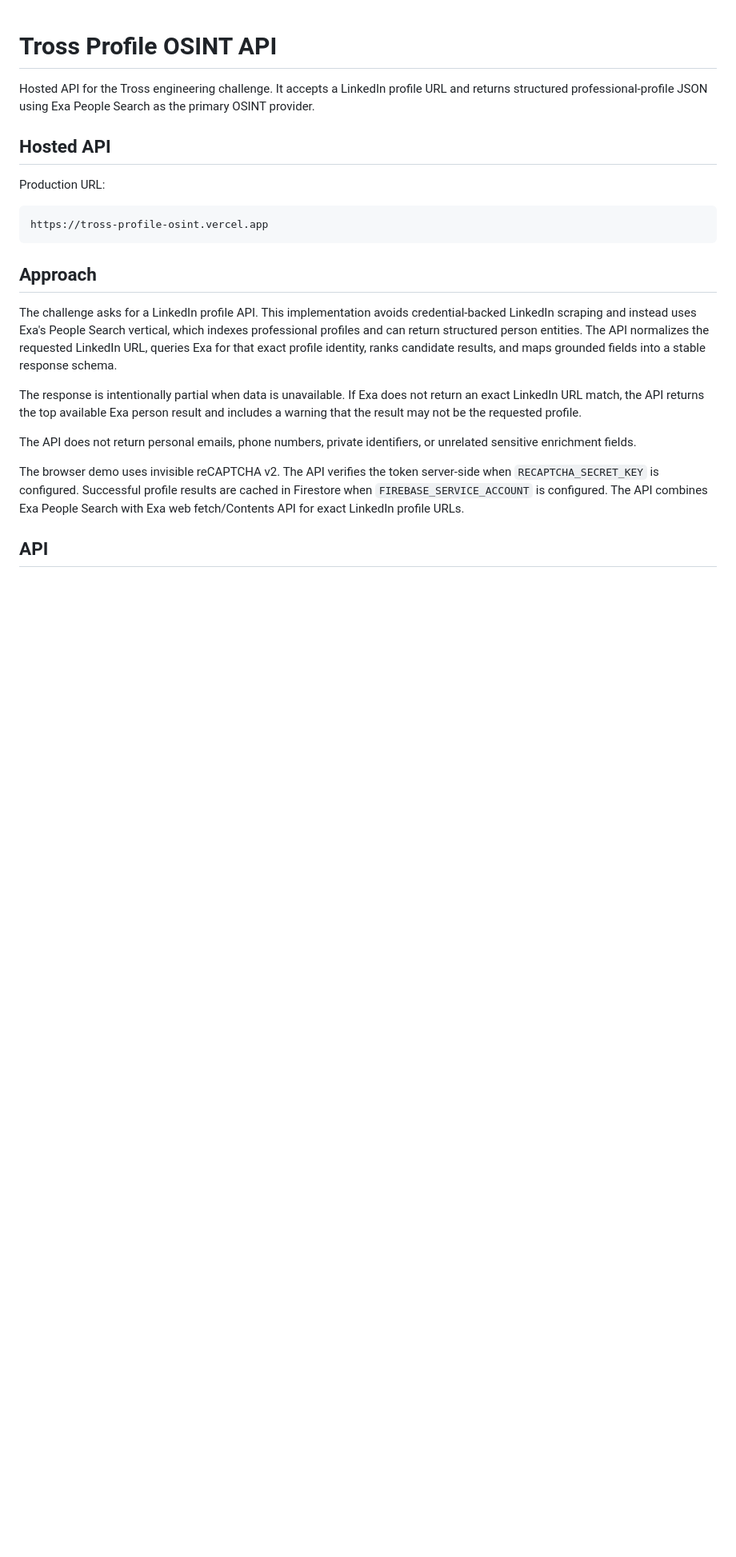
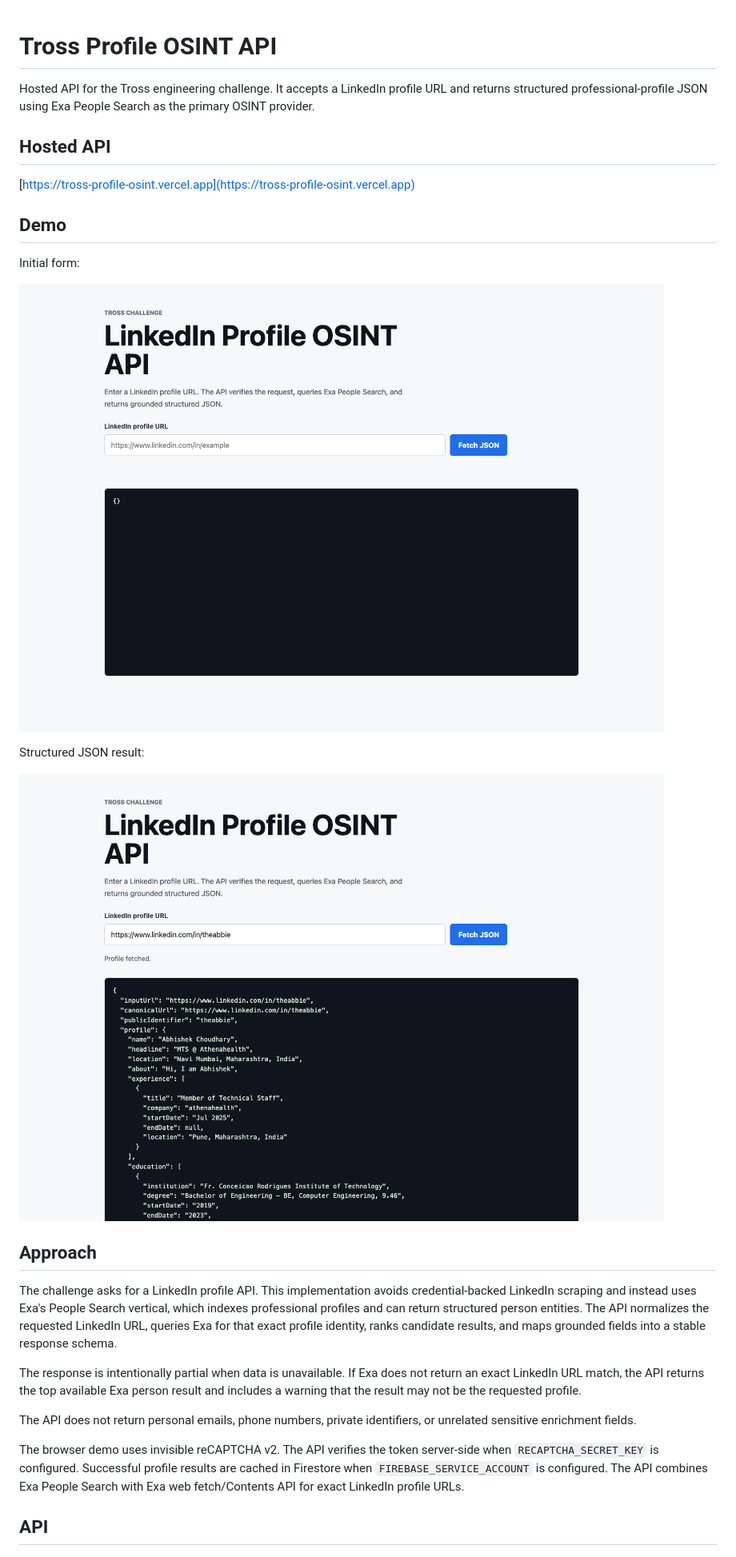
Before and after one commit to theabbie/tross-profile-osint-api, a Markdown page: README.md, the part around the change printed below. Shown: that part at 80% size. Rendered like a GitHub page; pictures changed too: docs/assets/tross-profile-osint-home.png (added), docs/assets/tross-profile-osint-result.png (added); blank space fills up the shorter version.

Commit message:
Add README demo assets

````diff
--- a/README.md
+++ b/README.md
@@ -4,11 +4,17 @@ Hosted API for the Tross engineering challenge. It accepts a LinkedIn profile UR
 
 ## Hosted API
 
-Production URL:
+[https://tross-profile-osint.vercel.app](https://tross-profile-osint.vercel.app)
 
-```text
-https://tross-profile-osint.vercel.app
-```
+## Demo
+
+Initial form:
+
+![Tross Profile OSINT API form](docs/assets/tross-profile-osint-home.png)
+
+Structured JSON result:
+
+![Tross Profile OSINT API result](docs/assets/tross-profile-osint-result.png)
 
 ## Approach
 
````
Also changed, not shown: other parts of README.md (+1 -1 lines).
